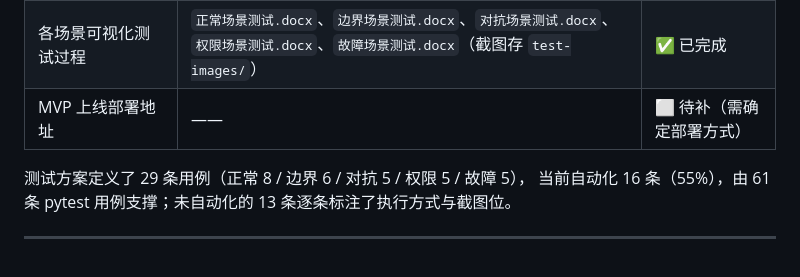
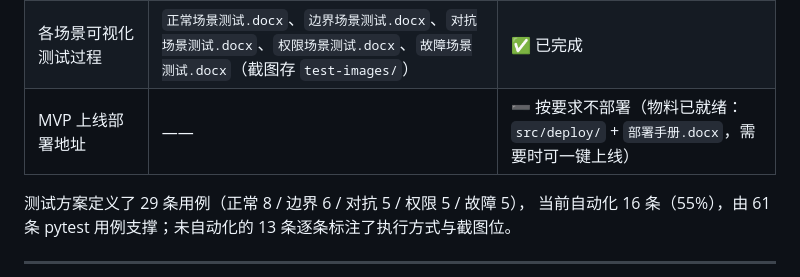
Before and after one commit to niuniu666777888/jinrong, a Markdown page: docs/README.md, the part around the change. Drawn GitHub-style.

Commit message:
docs: 按要求不再部署，更新交付状态说明

```diff
--- a/docs/README.md
+++ b/docs/README.md
@@ -117,7 +117,7 @@
 |---|---|---|
 | 测试方案（五类场景、量化指标） | `测试方案.md`、`测试方案.docx` | ✅ 已完成 |
 | 各场景可视化测试过程 | `正常场景测试.docx`、`边界场景测试.docx`、`对抗场景测试.docx`、`权限场景测试.docx`、`故障场景测试.docx`（截图存 `test-images/`） | ✅ 已完成 |
-| MVP 上线部署地址 | —— | ⬜ 待补（需确定部署方式） |
+| MVP 上线部署地址 | —— | ➖ 按要求不部署（物料已就绪：`src/deploy/` + `部署手册.docx`，需要时可一键上线） |
 
 测试方案定义了 29 条用例（正常 8 / 边界 6 / 对抗 5 / 权限 5 / 故障 5），
 当前自动化 16 条（55%），由 61 条 pytest 用例支撑；未自动化的 13 条逐条标注了执行方式与截图位。
```
